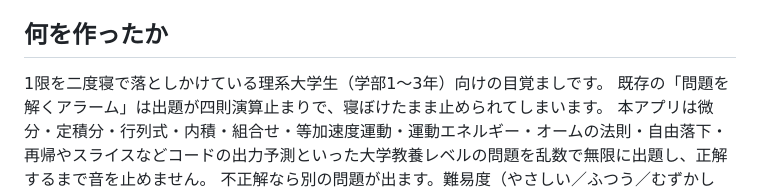
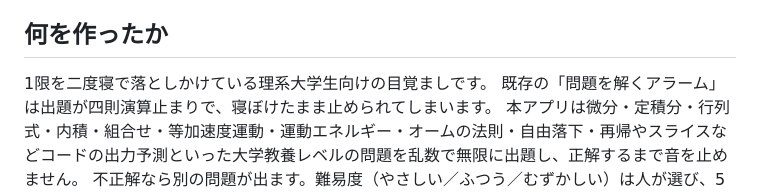
Before and after one commit to 2026-inter-univ-hackathon/team-b, a Markdown page: README.md, the part around the change. Rendered like a GitHub page.

Commit message:
修正README.mdの目覚ましアプリの説明
修正された文は、理系大学生向けの目覚ましアプリの説明をより明確にしています。

```diff
--- a/README.md
+++ b/README.md
@@ -7,7 +7,7 @@
 
 ## 何を作ったか
 
-1限を二度寝で落としかけている理系大学生（学部1〜3年）向けの目覚ましです。
+1限を二度寝で落としかけている理系大学生向けの目覚ましです。
 既存の「問題を解くアラーム」は出題が四則演算止まりで、寝ぼけたまま止められてしまいます。
 本アプリは微分・定積分・行列式・内積・組合せ・等加速度運動・運動エネルギー・オームの法則・自由落下・再帰やスライスなどコードの出力予測といった大学教養レベルの問題を乱数で無限に出題し、正解するまで音を止めません。
 不正解なら別の問題が出ます。難易度（やさしい／ふつう／むずかしい）は人が選び、5分正解できなければ一段下げますが、下げたことは起床ログに残ります。
```
